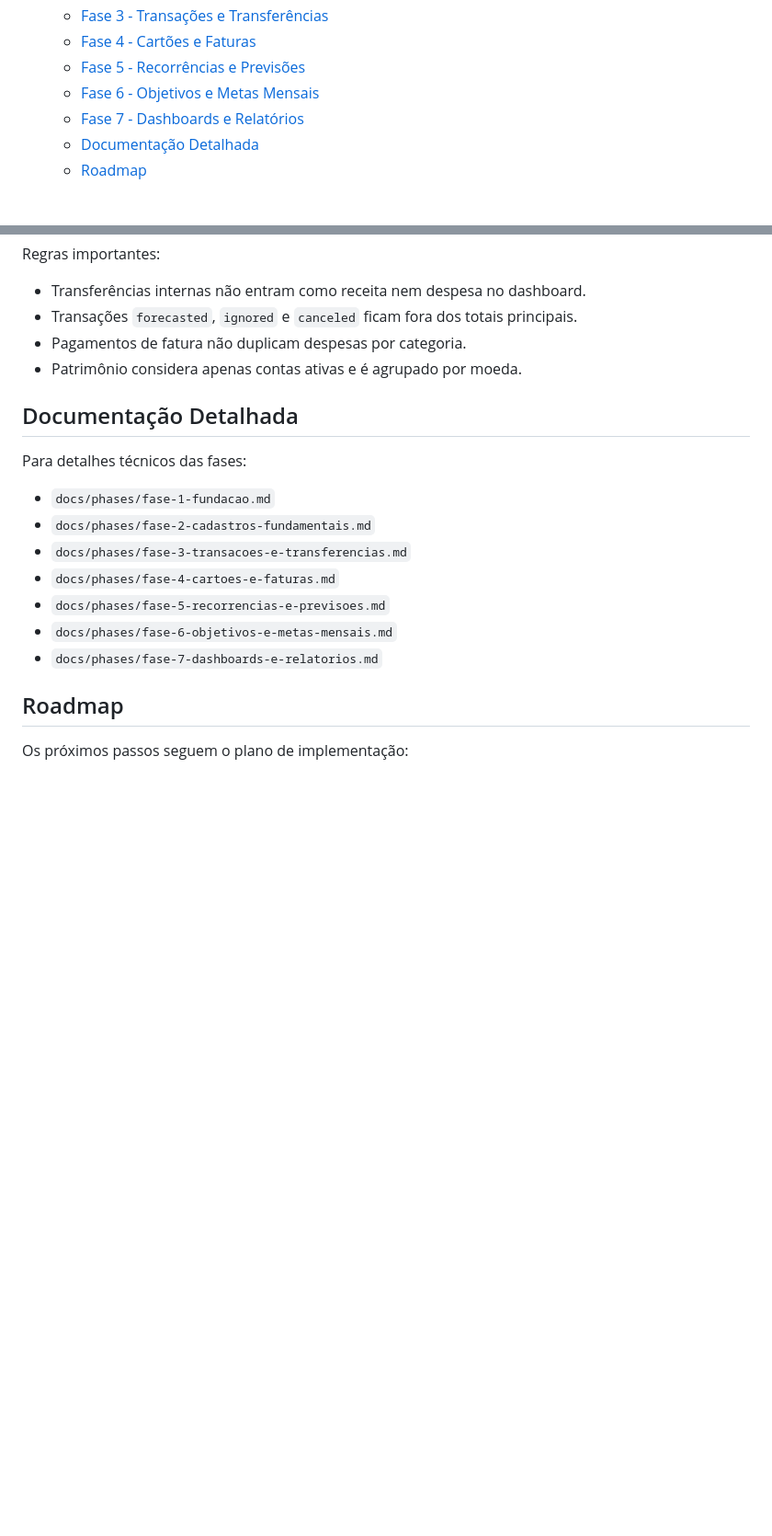
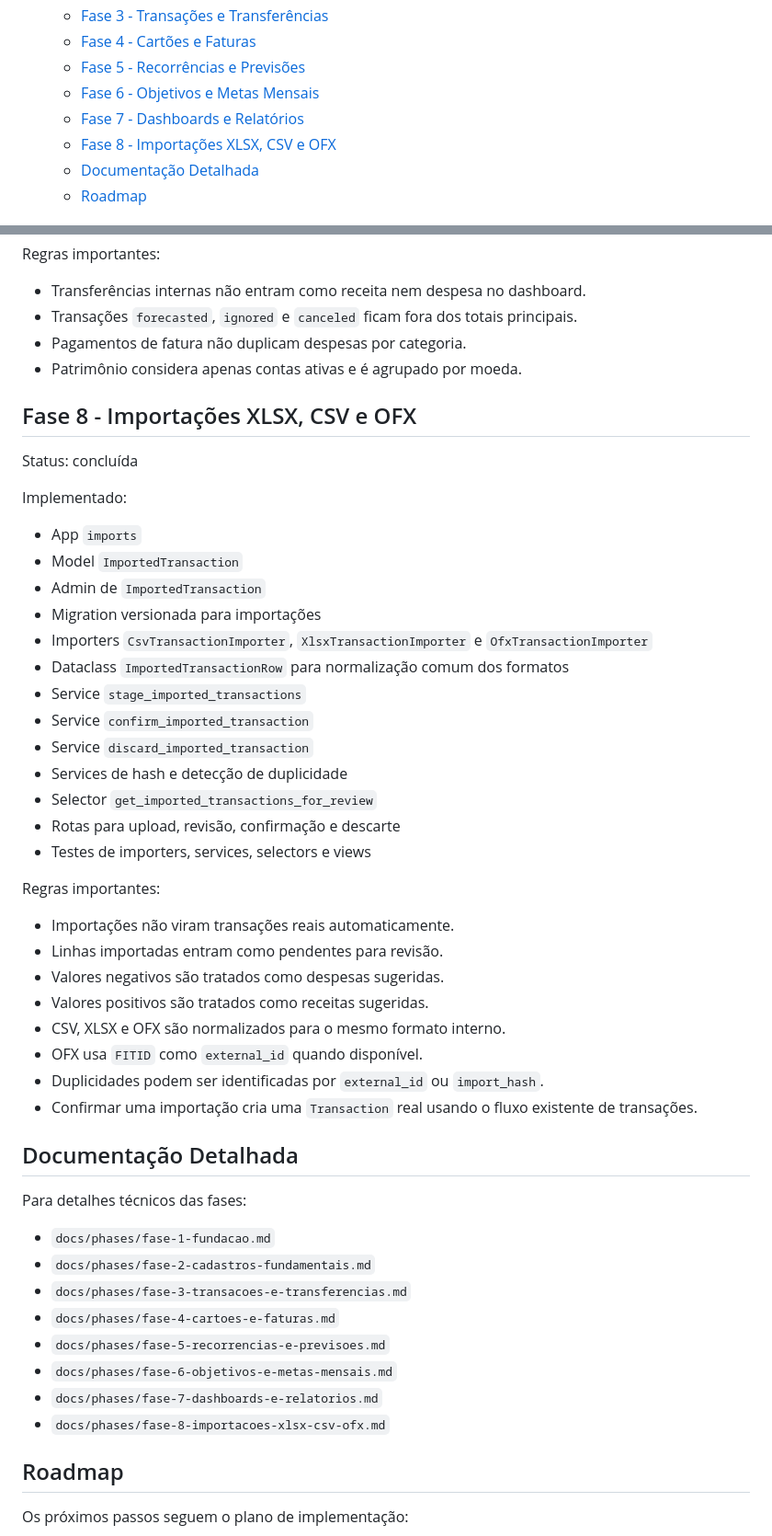
Before and after one commit to Lucassribeiro9/controle-financeiro, a Markdown page: README.md, 2 parts joined by grey strips. Shown at 92% size. GitHub-like rendering; blank space fills up the shorter version.

Commit message:
docs: update do plan e do README e criacao do doc da fase 8 (#33)

```diff
--- a/README.md
+++ b/README.md
@@ -14,6 +14,7 @@ Aplicativo web local para controle financeiro pessoal com Django.
   - [Fase 5 - Recorrências e Previsões](#fase-5---recorrências-e-previsões)
   - [Fase 6 - Objetivos e Metas Mensais](#fase-6---objetivos-e-metas-mensais)
   - [Fase 7 - Dashboards e Relatórios](#fase-7---dashboards-e-relatórios)
+  - [Fase 8 - Importações XLSX, CSV e OFX](#fase-8---importações-xlsx-csv-e-ofx)
   - [Documentação Detalhada](#documentação-detalhada)
   - [Roadmap](#roadmap)
 
@@ -199,6 +200,37 @@ Regras importantes:
 - Pagamentos de fatura não duplicam despesas por categoria.
 - Patrimônio considera apenas contas ativas e é agrupado por moeda.
 
+## Fase 8 - Importações XLSX, CSV e OFX
+
+Status: concluída
+
+Implementado:
+
+- App `imports`
+- Model `ImportedTransaction`
+- Admin de `ImportedTransaction`
+- Migration versionada para importações
+- Importers `CsvTransactionImporter`, `XlsxTransactionImporter` e `OfxTransactionImporter`
+- Dataclass `ImportedTransactionRow` para normalização comum dos formatos
+- Service `stage_imported_transactions`
+- Service `confirm_imported_transaction`
+- Service `discard_imported_transaction`
+- Services de hash e detecção de duplicidade
+- Selector `get_imported_transactions_for_review`
+- Rotas para upload, revisão, confirmação e descarte
+- Testes de importers, services, selectors e views
+
+Regras importantes:
+
+- Importações não viram transações reais automaticamente.
+- Linhas importadas entram como pendentes para revisão.
+- Valores negativos são tratados como despesas sugeridas.
+- Valores positivos são tratados como receitas sugeridas.
+- CSV, XLSX e OFX são normalizados para o mesmo formato interno.
+- OFX usa `FITID` como `external_id` quando disponível.
+- Duplicidades podem ser identificadas por `external_id` ou `import_hash`.
+- Confirmar uma importação cria uma `Transaction` real usando o fluxo existente de transações.
+
 ## Documentação Detalhada
 
 Para detalhes técnicos das fases:
@@ -210,6 +242,7 @@ Para detalhes técnicos das fases:
 - `docs/phases/fase-5-recorrencias-e-previsoes.md`
 - `docs/phases/fase-6-objetivos-e-metas-mensais.md`
 - `docs/phases/fase-7-dashboards-e-relatorios.md`
+- `docs/phases/fase-8-importacoes-xlsx-csv-ofx.md`
 
 ## Roadmap
 
```
Also changed, not shown: docs/phases/fase-8-importacoes-xlsx-csv-ofx.md (added, +321 -0 lines), docs/plans/controle-financeiro-implementation-plan.md (+10 -0 lines).
